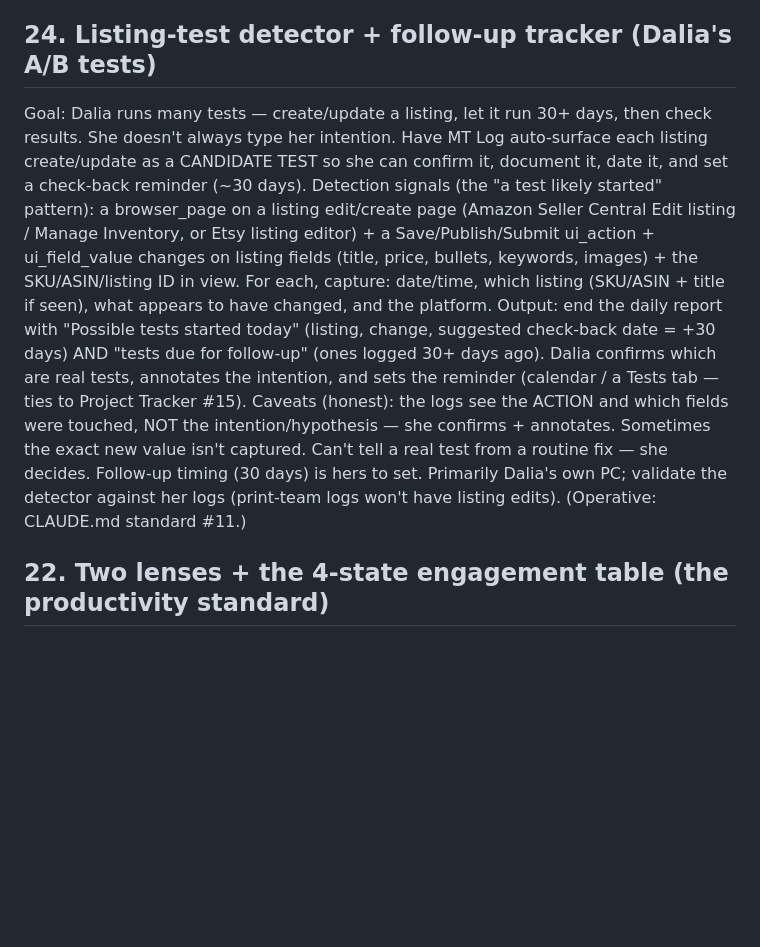
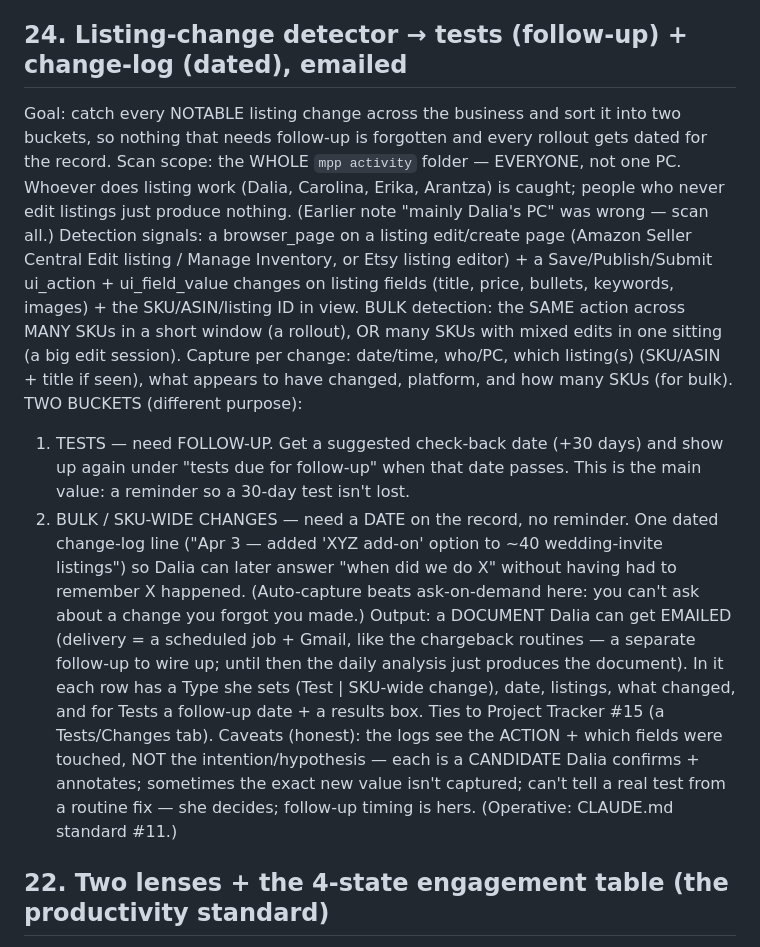
Before and after one commit to modernpinkpaper/Test, a Markdown page: docs/ANALYSIS_IDEAS.md, the part around the change. Rendered like a GitHub page; blank space fills up the shorter version.

```diff
--- a/docs/ANALYSIS_IDEAS.md
+++ b/docs/ANALYSIS_IDEAS.md
@@ -178,22 +178,32 @@ Data: dwell durations, reprint/edit/cleaning classification, print-job gaps, pri
 timestamps. Caveat: logs give the WHAT and the time; the WHY is a hypothesis until the camera (or Dalia)
 confirms it.
 
-## 24. Listing-test detector + follow-up tracker (Dalia's A/B tests)
-Goal: Dalia runs many tests — create/update a listing, let it run 30+ days, then check results. She doesn't
-always type her intention. Have MT Log auto-surface each listing create/update as a CANDIDATE TEST so she
-can confirm it, document it, date it, and set a check-back reminder (~30 days).
-Detection signals (the "a test likely started" pattern): a browser_page on a listing edit/create page
-(Amazon Seller Central Edit listing / Manage Inventory, or Etsy listing editor) + a Save/Publish/Submit
-ui_action + ui_field_value changes on listing fields (title, price, bullets, keywords, images) + the
-SKU/ASIN/listing ID in view. For each, capture: date/time, which listing (SKU/ASIN + title if seen), what
-appears to have changed, and the platform.
-Output: end the daily report with "Possible tests started today" (listing, change, suggested check-back
-date = +30 days) AND "tests due for follow-up" (ones logged 30+ days ago). Dalia confirms which are real
-tests, annotates the intention, and sets the reminder (calendar / a Tests tab — ties to Project Tracker #15).
-Caveats (honest): the logs see the ACTION and which fields were touched, NOT the intention/hypothesis — she
-confirms + annotates. Sometimes the exact new value isn't captured. Can't tell a real test from a routine
-fix — she decides. Follow-up timing (30 days) is hers to set. Primarily Dalia's own PC; validate the
-detector against her logs (print-team logs won't have listing edits). (Operative: CLAUDE.md standard #11.)
+## 24. Listing-change detector → tests (follow-up) + change-log (dated), emailed
+Goal: catch every NOTABLE listing change across the business and sort it into two buckets, so nothing that
+needs follow-up is forgotten and every rollout gets dated for the record.
+Scan scope: the WHOLE `mpp activity` folder — EVERYONE, not one PC. Whoever does listing work (Dalia,
+Carolina, Erika, Arantza) is caught; people who never edit listings just produce nothing. (Earlier note
+"mainly Dalia's PC" was wrong — scan all.)
+Detection signals: a browser_page on a listing edit/create page (Amazon Seller Central Edit listing /
+Manage Inventory, or Etsy listing editor) + a Save/Publish/Submit ui_action + ui_field_value changes on
+listing fields (title, price, bullets, keywords, images) + the SKU/ASIN/listing ID in view. BULK detection:
+the SAME action across MANY SKUs in a short window (a rollout), OR many SKUs with mixed edits in one sitting
+(a big edit session). Capture per change: date/time, who/PC, which listing(s) (SKU/ASIN + title if seen),
+what appears to have changed, platform, and how many SKUs (for bulk).
+TWO BUCKETS (different purpose):
+  1. TESTS — need FOLLOW-UP. Get a suggested check-back date (+30 days) and show up again under "tests due
+     for follow-up" when that date passes. This is the main value: a reminder so a 30-day test isn't lost.
+  2. BULK / SKU-WIDE CHANGES — need a DATE on the record, no reminder. One dated change-log line
+     ("Apr 3 — added 'XYZ add-on' option to ~40 wedding-invite listings") so Dalia can later answer
+     "when did we do X" without having had to remember X happened. (Auto-capture beats ask-on-demand here:
+     you can't ask about a change you forgot you made.)
+Output: a DOCUMENT Dalia can get EMAILED (delivery = a scheduled job + Gmail, like the chargeback routines —
+a separate follow-up to wire up; until then the daily analysis just produces the document). In it each row
+has a Type she sets (Test | SKU-wide change), date, listings, what changed, and for Tests a follow-up date +
+a results box. Ties to Project Tracker #15 (a Tests/Changes tab).
+Caveats (honest): the logs see the ACTION + which fields were touched, NOT the intention/hypothesis — each
+is a CANDIDATE Dalia confirms + annotates; sometimes the exact new value isn't captured; can't tell a real
+test from a routine fix — she decides; follow-up timing is hers. (Operative: CLAUDE.md standard #11.)
 
 ## 22. Two lenses + the 4-state engagement table (the productivity standard)
 Goal: measure a print person two SEPARATE ways and never mix them. (a) OUTPUT lens (printer speed):
```
Also changed, not shown: CLAUDE.md (+13 -11 lines), docs/PRINTING_LOG_ANALYSIS_RULES.md (+10 -7 lines).
